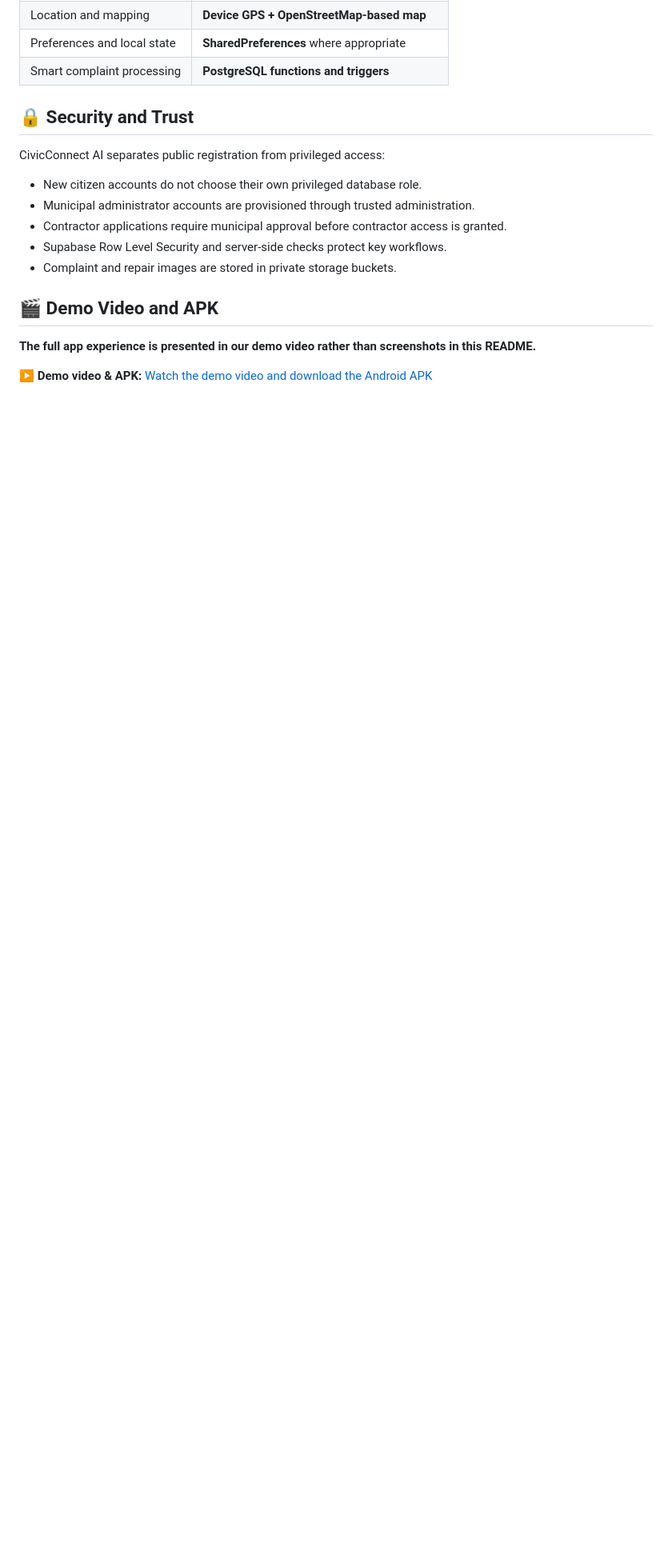
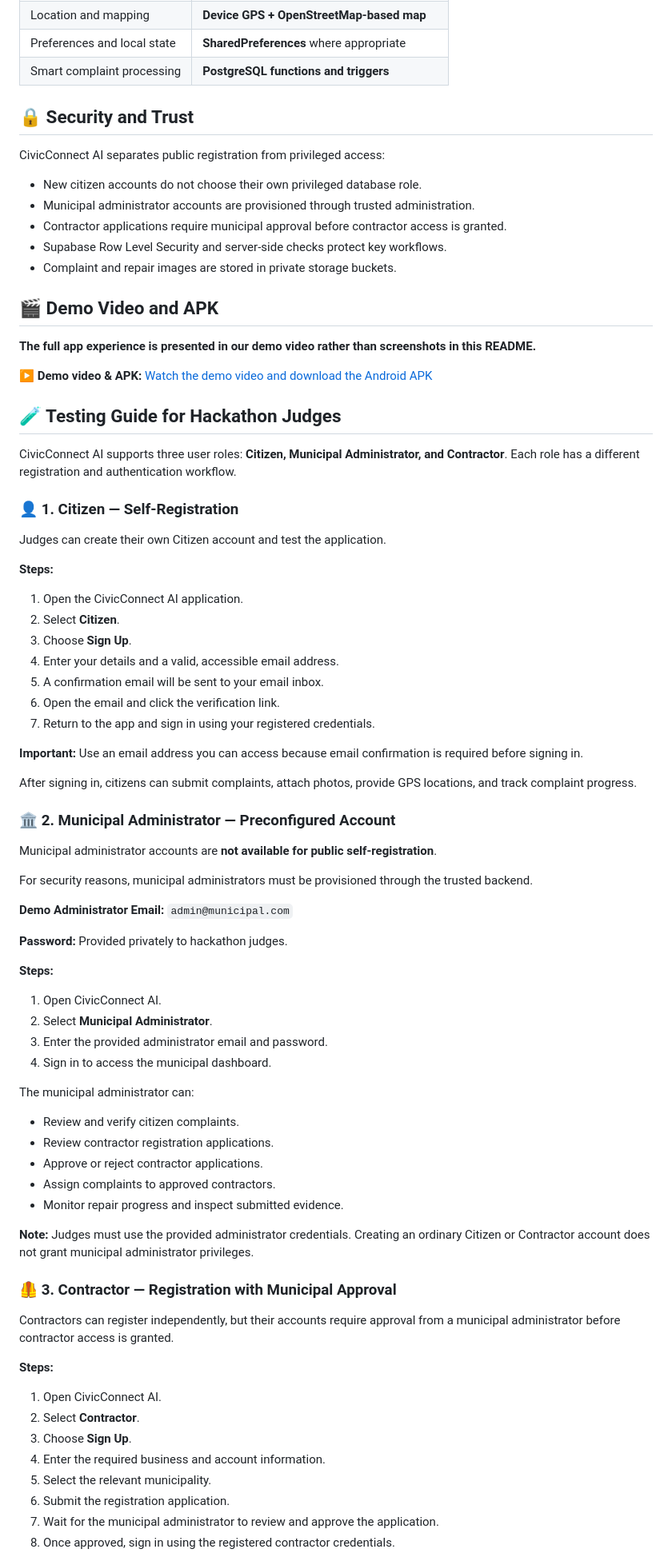
Before and after one commit to MZaid2292/CivicConnect-AI-OpenHack-LazyLoading, a Markdown page: README.md, the part around one of its changes. Shown at 80% size. Drawn GitHub-style; blank space fills up the shorter version.

Commit message:
Add testing guide for judges with user role workflows
Added a testing guide for hackathon judges detailing user roles and workflows.

```diff
--- a/README.md
+++ b/README.md
@@ -127,3 +127,64 @@ CivicConnect AI separates public registration from privileged access:
 
 **▶️ Demo video & APK:** [Watch the demo video and download the Android APK](https://drive.google.com/drive/folders/19gAUB2PjAhMgqque7zEQSkHMpZ8Mth9Z)
 
+
+## 🧪 Testing Guide for Hackathon Judges
+
+CivicConnect AI supports three user roles: **Citizen, Municipal Administrator, and Contractor**. Each role has a different registration and authentication workflow.
+
+### 👤 1. Citizen — Self-Registration
+
+Judges can create their own Citizen account and test the application.
+
+**Steps:**
+1. Open the CivicConnect AI application.
+2. Select **Citizen**.
+3. Choose **Sign Up**.
+4. Enter your details and a valid, accessible email address.
+5. A confirmation email will be sent to your email inbox.
+6. Open the email and click the verification link.
+7. Return to the app and sign in using your registered credentials.
+
+**Important:** Use an email address you can access because email confirmation is required before signing in.
+
+After signing in, citizens can submit complaints, attach photos, provide GPS locations, and track complaint progress.
+
+### 🏛️ 2. Municipal Administrator — Preconfigured Account
+
+Municipal administrator accounts are **not available for public self-registration**.
+
+For security reasons, municipal administrators must be provisioned through the trusted backend.
+
+**Demo Administrator Email:** `admin@municipal.com`
+
+**Password:** Provided privately to hackathon judges.
+
+**Steps:**
+1. Open CivicConnect AI.
+2. Select **Municipal Administrator**.
+3. Enter the provided administrator email and password.
+4. Sign in to access the municipal dashboard.
+
+The municipal administrator can:
+- Review and verify citizen complaints.
+- Review contractor registration applications.
+- Approve or reject contractor applications.
+- Assign complaints to approved contractors.
+- Monitor repair progress and inspect submitted evidence.
+
+**Note:** Judges must use the provided administrator credentials. Creating an ordinary Citizen or Contractor account does not grant municipal administrator privileges.
+
+### 🦺 3. Contractor — Registration with Municipal Approval
+
+Contractors can register independently, but their accounts require approval from a municipal administrator before contractor access is granted.
+
+**Steps:**
+1. Open CivicConnect AI.
+2. Select **Contractor**.
+3. Choose **Sign Up**.
+4. Enter the required business and account information.
+5. Select the relevant municipality.
+6. Submit the registration application.
+7. Wait for the municipal administrator to review and approve the application.
+8. Once approved, sign in using the registered contractor credentials.
+
```
Also changed, not shown: other parts of README.md (+15 -0 lines).
